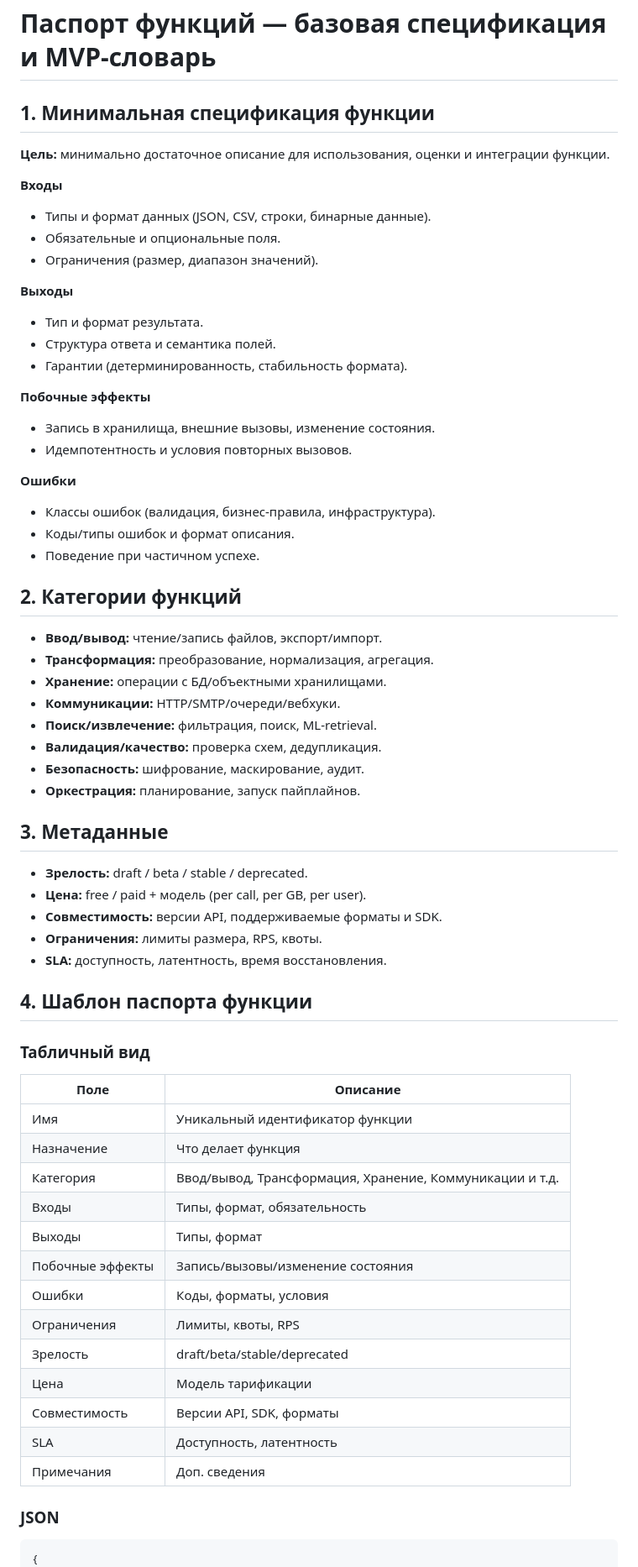
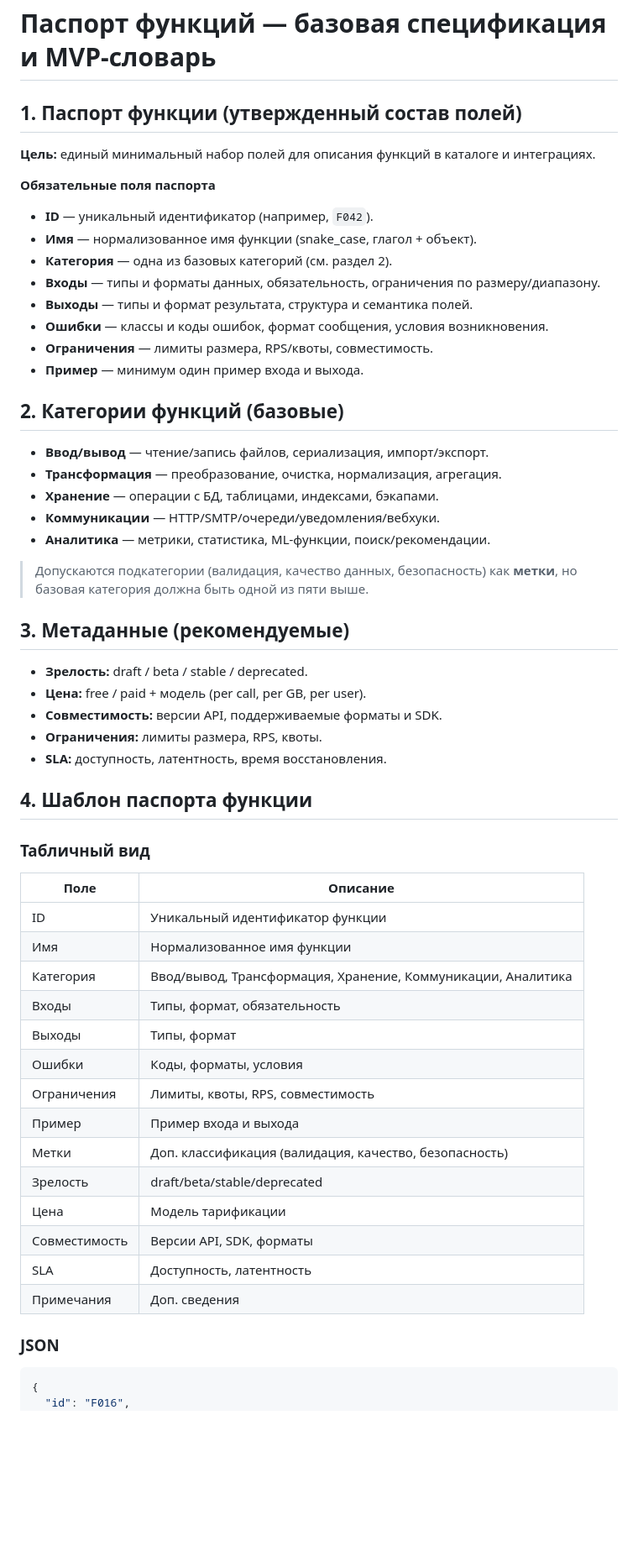
Before and after one commit to svend4/data30, a Markdown page: FUNCTION_PASSPORT.md, the part around one of its changes. Shown at 84% size. Rendered like a GitHub page; blank space fills up the shorter version.

Commit message:
Update function passport template and MVP catalog

````diff
--- a/FUNCTION_PASSPORT.md
+++ b/FUNCTION_PASSPORT.md
@@ -1,38 +1,28 @@
 # Паспорт функций — базовая спецификация и MVP‑словарь
 
-## 1. Минимальная спецификация функции
-**Цель:** минимально достаточное описание для использования, оценки и интеграции функции.
+## 1. Паспорт функции (утвержденный состав полей)
+**Цель:** единый минимальный набор полей для описания функций в каталоге и интеграциях.
 
-**Входы**
-- Типы и формат данных (JSON, CSV, строки, бинарные данные).
-- Обязательные и опциональные поля.
-- Ограничения (размер, диапазон значений).
+**Обязательные поля паспорта**
+- **ID** — уникальный идентификатор (например, `F042`).
+- **Имя** — нормализованное имя функции (snake_case, глагол + объект).
+- **Категория** — одна из базовых категорий (см. раздел 2).
+- **Входы** — типы и форматы данных, обязательность, ограничения по размеру/диапазону.
+- **Выходы** — типы и формат результата, структура и семантика полей.
+- **Ошибки** — классы и коды ошибок, формат сообщения, условия возникновения.
+- **Ограничения** — лимиты размера, RPS/квоты, совместимость.
+- **Пример** — минимум один пример входа и выхода.
 
-**Выходы**
-- Тип и формат результата.
-- Структура ответа и семантика полей.
-- Гарантии (детерминированность, стабильность формата).
+## 2. Категории функций (базовые)
+- **Ввод/вывод** — чтение/запись файлов, сериализация, импорт/экспорт.
+- **Трансформация** — преобразование, очистка, нормализация, агрегация.
+- **Хранение** — операции с БД, таблицами, индексами, бэкапами.
+- **Коммуникации** — HTTP/SMTP/очереди/уведомления/вебхуки.
+- **Аналитика** — метрики, статистика, ML‑функции, поиск/рекомендации.
 
-**Побочные эффекты**
-- Запись в хранилища, внешние вызовы, изменение состояния.
-- Идемпотентность и условия повторных вызовов.
+> Допускаются подкатегории (валидация, качество данных, безопасность) как **метки**, но базовая категория должна быть одной из пяти выше.
 
-**Ошибки**
-- Классы ошибок (валидация, бизнес‑правила, инфраструктура).
-- Коды/типы ошибок и формат описания.
-- Поведение при частичном успехе.
-
-## 2. Категории функций
-- **Ввод/вывод:** чтение/запись файлов, экспорт/импорт.
-- **Трансформация:** преобразование, нормализация, агрегация.
-- **Хранение:** операции с БД/объектными хранилищами.
-- **Коммуникации:** HTTP/SMTP/очереди/вебхуки.
-- **Поиск/извлечение:** фильтрация, поиск, ML‑retrieval.
-- **Валидация/качество:** проверка схем, дедупликация.
-- **Безопасность:** шифрование, маскирование, аудит.
-- **Оркестрация:** планирование, запуск пайплайнов.
-
-## 3. Метаданные
+## 3. Метаданные (рекомендуемые)
 - **Зрелость:** draft / beta / stable / deprecated.
 - **Цена:** free / paid + модель (per call, per GB, per user).
 - **Совместимость:** версии API, поддерживаемые форматы и SDK.
@@ -44,14 +34,15 @@
 ### Табличный вид
 | Поле | Описание |
 | --- | --- |
-| Имя | Уникальный идентификатор функции |
-| Назначение | Что делает функция |
-| Категория | Ввод/вывод, Трансформация, Хранение, Коммуникации и т.д. |
+| ID | Уникальный идентификатор функции |
+| Имя | Нормализованное имя функции |
+| Категория | Ввод/вывод, Трансформация, Хранение, Коммуникации, Аналитика |
 | Входы | Типы, формат, обязательность |
 | Выходы | Типы, формат |
-| Побочные эффекты | Запись/вызовы/изменение состояния |
 | Ошибки | Коды, форматы, условия |
-| Ограничения | Лимиты, квоты, RPS |
+| Ограничения | Лимиты, квоты, RPS, совместимость |
+| Пример | Пример входа и выхода |
+| Метки | Доп. классификация (валидация, качество, безопасность) |
 | Зрелость | draft/beta/stable/deprecated |
 | Цена | Модель тарификации |
 | Совместимость | Версии API, SDK, форматы |
@@ -61,4 +52,5 @@
 ### JSON
 ```json
 {
+  "id": "F016",
   "name": "normalize_phone",
````
Also changed, not shown: other parts of FUNCTION_PASSPORT.md (+135 -93 lines).
